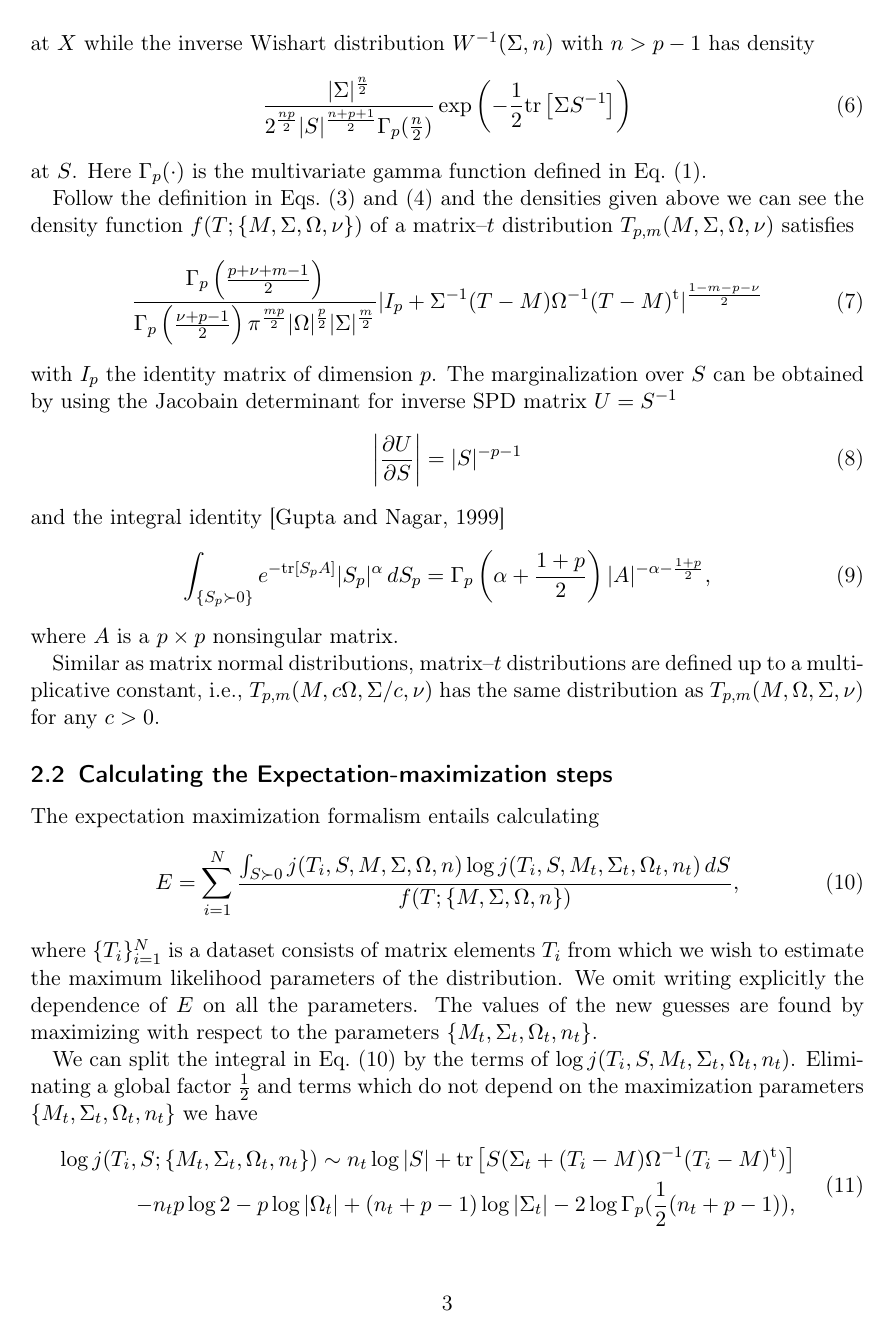
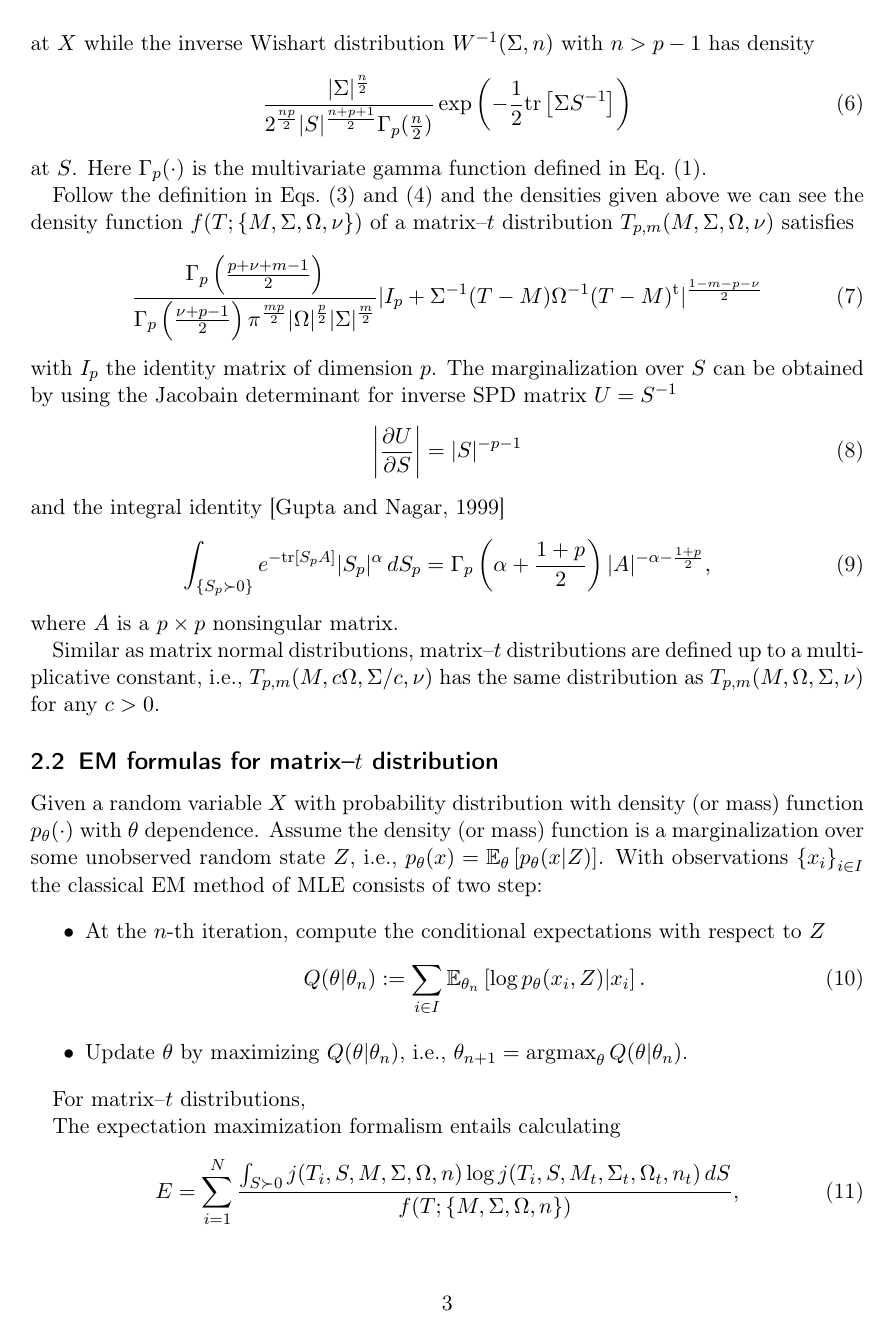
Before and after one commit to Zaharid/matrixtpaper, a LaTeX paper (paper.tex): page 3 of 6. Compiled offline with pdfLaTeX.

Commit message:
Working on the subsection for EM.

```diff
--- a/paper.tex
+++ b/paper.tex
@@ -3,6 +3,7 @@
 \usepackage[T1]{fontenc}
 \usepackage{url}
 \usepackage{amsmath}
+\usepackage{amsfonts}
 \usepackage{amsthm}
 \usepackage[authoryear]{natbib}
 \usepackage[unicode=true,pdfusetitle,
@@ -91,7 +92,20 @@ where $A$ is a $p\times p$ nonsingular matrix.
 
 Similar as matrix normal distributions, matrix--$t$ distributions are defined up to a multiplicative constant, i.e., $T_{p,m}(M,c\Omega,\Sigma/c,\nu)$ has the same distribution as $T_{p,m}(M,\Omega,\Sigma,\nu)$ for any $c>0$.
 
-\subsection{Calculating the Expectation-maximization steps}
+\subsection{EM formulas for matrix--$t$ distribution}
+
+Given a random variable $X$ with probability distribution with density (or mass) function $p_{\theta}(\cdot)$ with $\theta$ dependence. Assume the density (or mass) function is a marginalization over some unobserved random state $Z$, i.e., $p_{\theta}(x)=\mathbb{E}_{\theta}\left[p_{\theta}(x|Z)\right]$. With observations $\left\{x_i\right\}_{i\in I}$ the classical EM method of MLE consists of two step:
+
+\begin{itemize}
+\item At the $n$-th iteration, compute the conditional expectations with respect to $Z$
+\begin{equation}
+Q(\theta|\theta_n):=\sum_{i\in I}\mathbb{E}_{\theta_n}\left[\log p_{\theta}(x_i,Z)|x_i\right].
+\end{equation}
+
+\item Update $\theta$ by maximizing $Q(\theta|\theta_n)$, i.e., $\theta_{n+1} = \textrm{argmax}_{\theta}\,Q(\theta|\theta_n)$.
+\end{itemize}
+
+For matrix--$t$ distributions,
 
 The expectation maximization formalism entails calculating
 \begin{equation}
```
Also changed, not shown: paper.tex (2 more changed lines).
